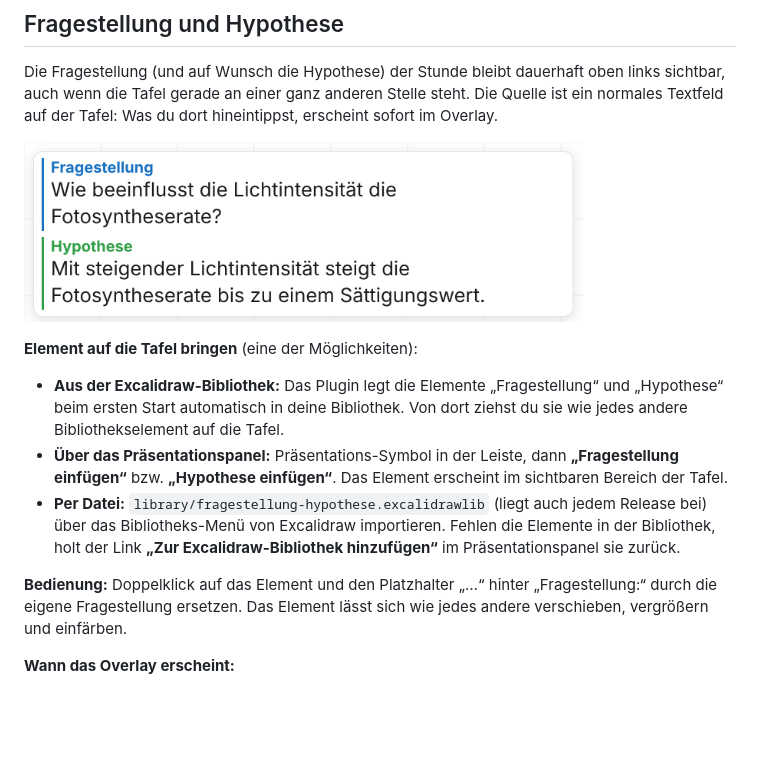
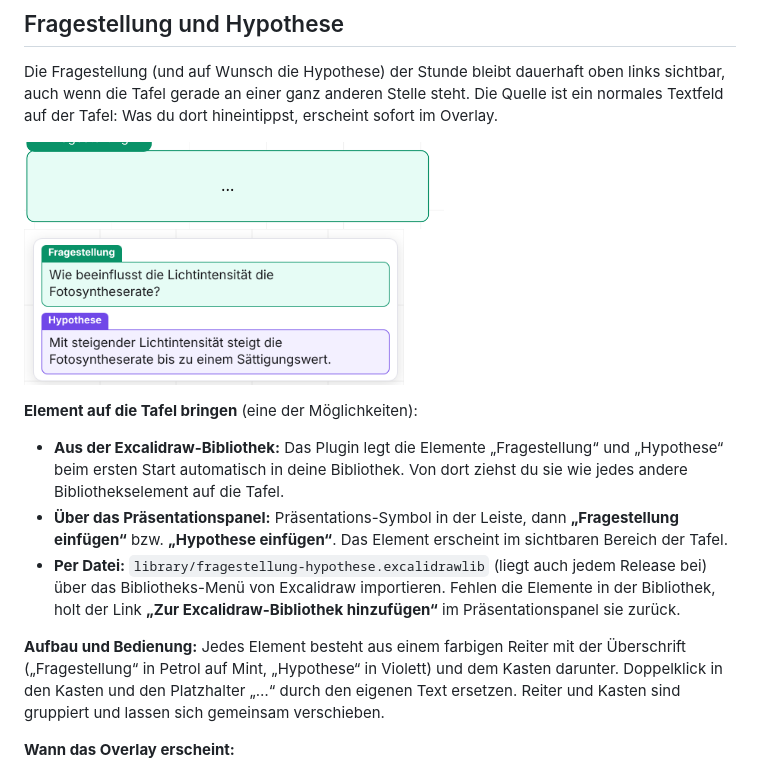
Before and after one commit to berlinstold/seaf-excalidraw-teacher-tools, a Markdown page: README.md, the part around the change. Rendered like a GitHub page; pictures changed too: docs/images/question-element.png (added), docs/images/question-lernende.png; blank space fills up the shorter version.

```diff
--- a/README.md
+++ b/README.md
@@ -77,7 +77,10 @@ Die Fragestellung (und auf Wunsch die Hypothese) der Stunde bleibt dauerhaft obe
 Tafel gerade an einer ganz anderen Stelle steht. Die Quelle ist ein normales Textfeld auf der Tafel: Was du dort
 hineintippst, erscheint sofort im Overlay.
 
-<p><img src="docs/images/question-lernende.png" alt="Fragestellung und Hypothese in der Lernendenansicht" width="560"></p>
+<p>
+  <img src="docs/images/question-element.png" alt="Element Fragestellung auf der Tafel" width="420">
+  <img src="docs/images/question-lernende.png" alt="Fragestellung und Hypothese in der Lernendenansicht" width="380">
+</p>
 
 **Element auf die Tafel bringen** (eine der Möglichkeiten):
 
@@ -89,8 +92,9 @@ hineintippst, erscheint sofort im Overlay.
   Bibliotheks-Menü von Excalidraw importieren. Fehlen die Elemente in der Bibliothek, holt der Link
   **„Zur Excalidraw-Bibliothek hinzufügen“** im Präsentationspanel sie zurück.
 
-**Bedienung:** Doppelklick auf das Element und den Platzhalter „…“ hinter „Fragestellung:“ durch die eigene
-Fragestellung ersetzen. Das Element lässt sich wie jedes andere verschieben, vergrößern und einfärben.
+**Aufbau und Bedienung:** Jedes Element besteht aus einem farbigen Reiter mit der Überschrift („Fragestellung“
+in Petrol auf Mint, „Hypothese“ in Violett) und dem Kasten darunter. Doppelklick in den Kasten und den Platzhalter
+„…“ durch den eigenen Text ersetzen. Reiter und Kasten sind gruppiert und lassen sich gemeinsam verschieben.
 
 **Wann das Overlay erscheint:**
 
```
Also changed, not shown: CHANGELOG.md (+2 -0 lines), 2 other files.
